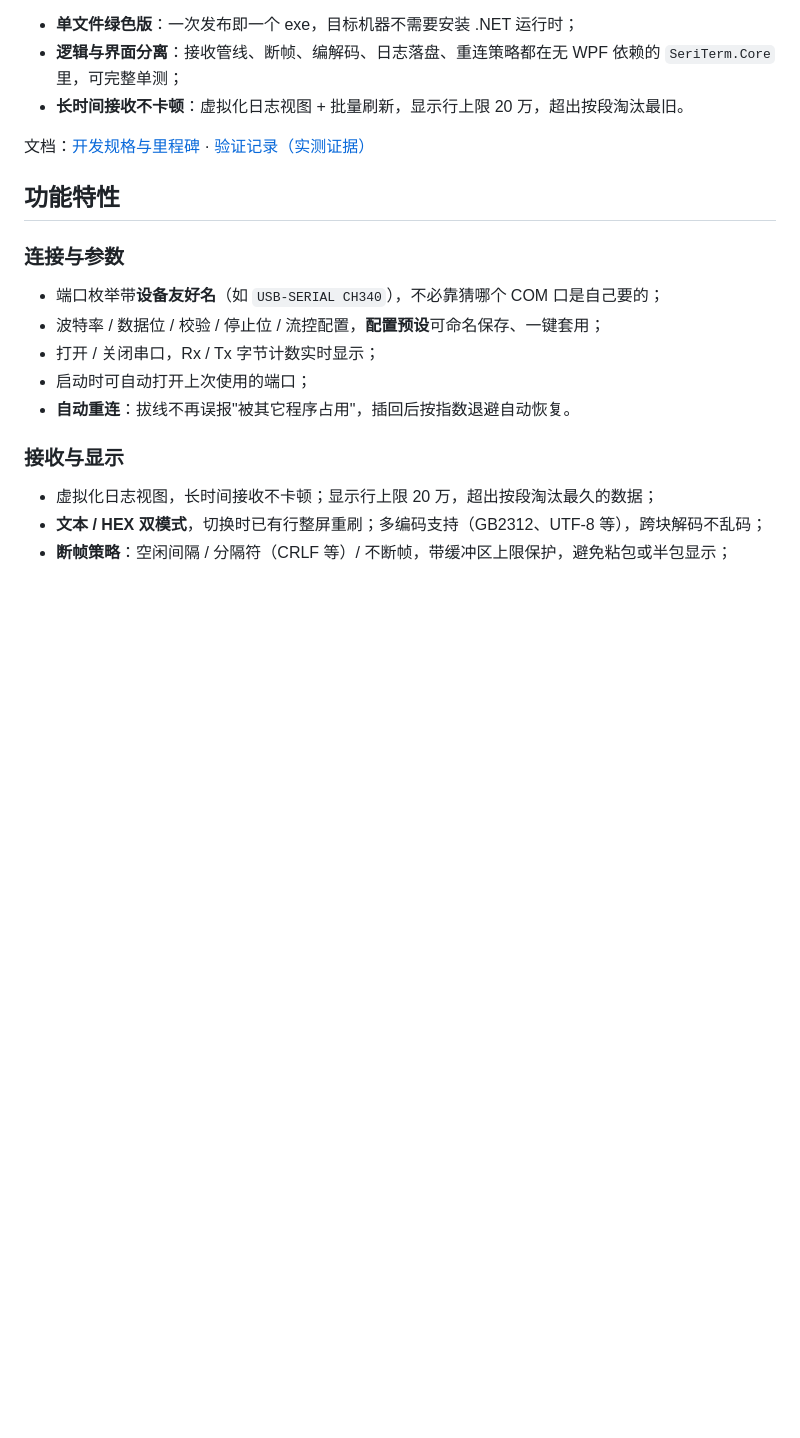
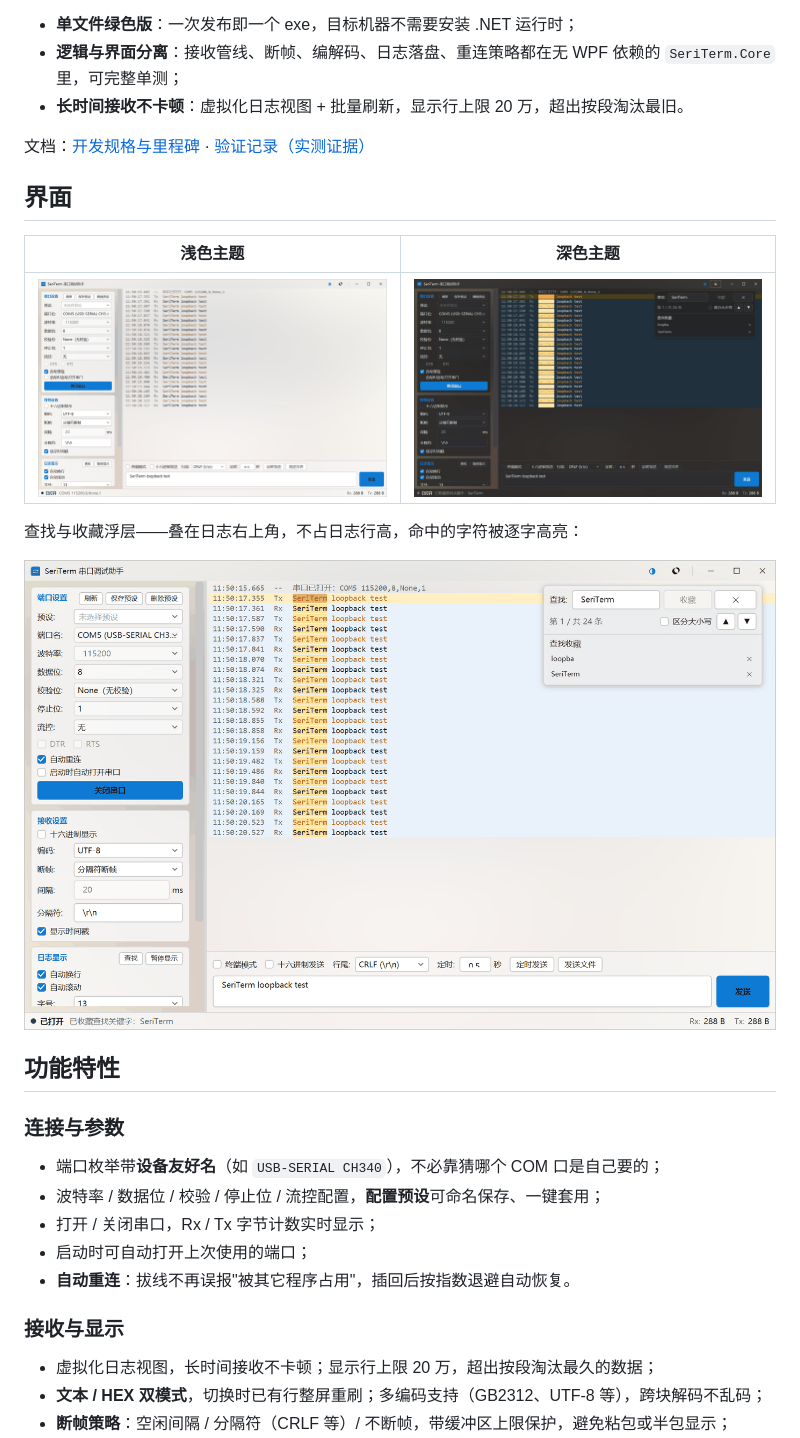
Before and after one commit to newMalloc/SeriTerm, a Markdown page: README.md, the part around the change printed below. GitHub-like rendering; pictures changed too: docs/images/main-dark.png (added), docs/images/main-light.png (added), docs/images/search-favorites.png (added); blank space fills up the shorter version.

```diff
--- a/README.md
+++ b/README.md
@@ -12,6 +12,16 @@ Windows 串口调试助手（C# / WPF / .NET 8）。面向嵌入式、单片机
 - **长时间接收不卡顿**：虚拟化日志视图 + 批量刷新，显示行上限 20 万，超出按段淘汰最旧。
 
 文档：[开发规格与里程碑](docs/development-plan.md) · [验证记录（实测证据）](docs/verification.md)
+
+## 界面
+
+| 浅色主题 | 深色主题 |
+|---|---|
+| ![浅色主题主界面](docs/images/main-light.png) | ![深色主题主界面](docs/images/main-dark.png) |
+
+查找与收藏浮层——叠在日志右上角，不占日志行高，命中的字符被逐字高亮：
+
+![查找与收藏浮层](docs/images/search-favorites.png)
 
 ## 功能特性
 
```
Also changed, not shown: other parts of README.md (+9 -4 lines), docs/development-plan.md (+8 -8 lines), docs/verification.md (+1 -1 lines), 2 other files.
